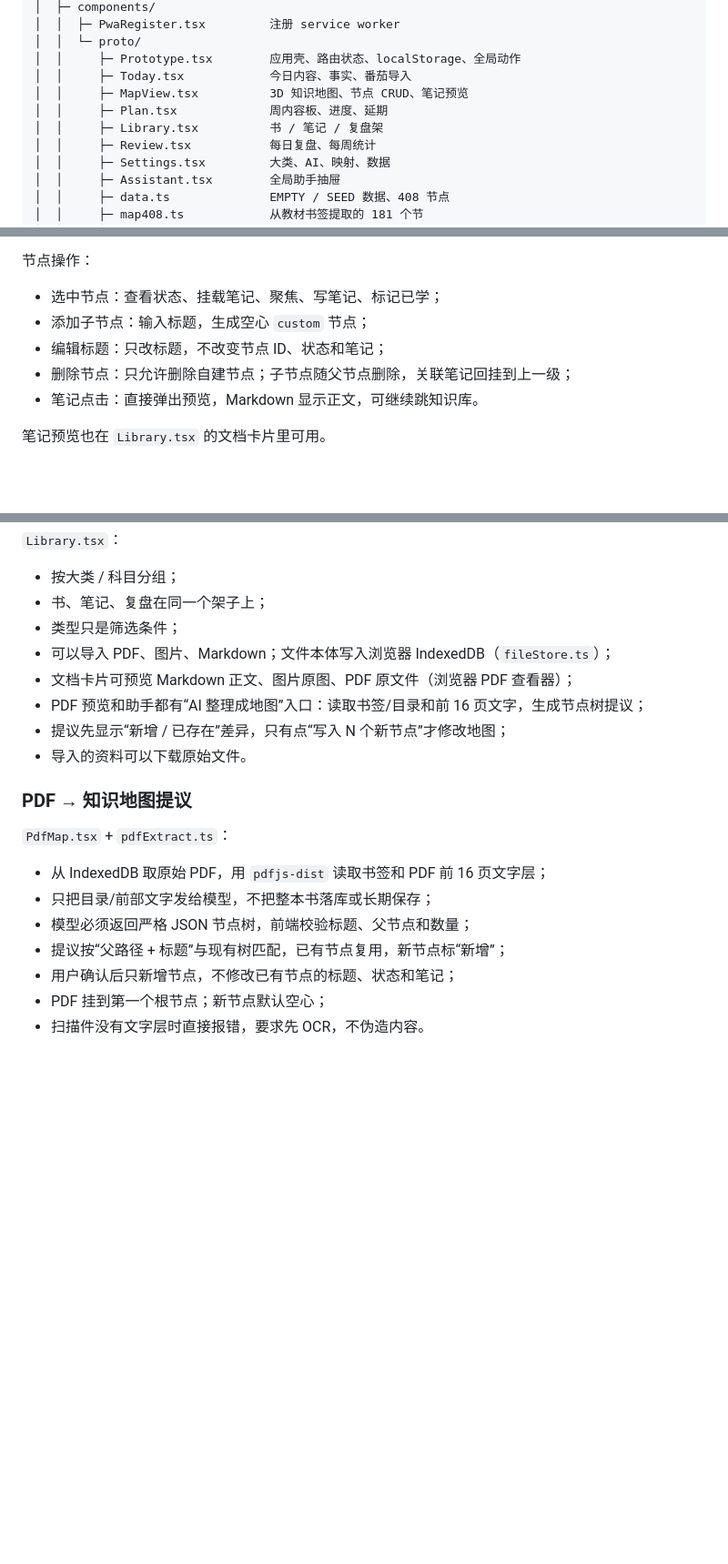
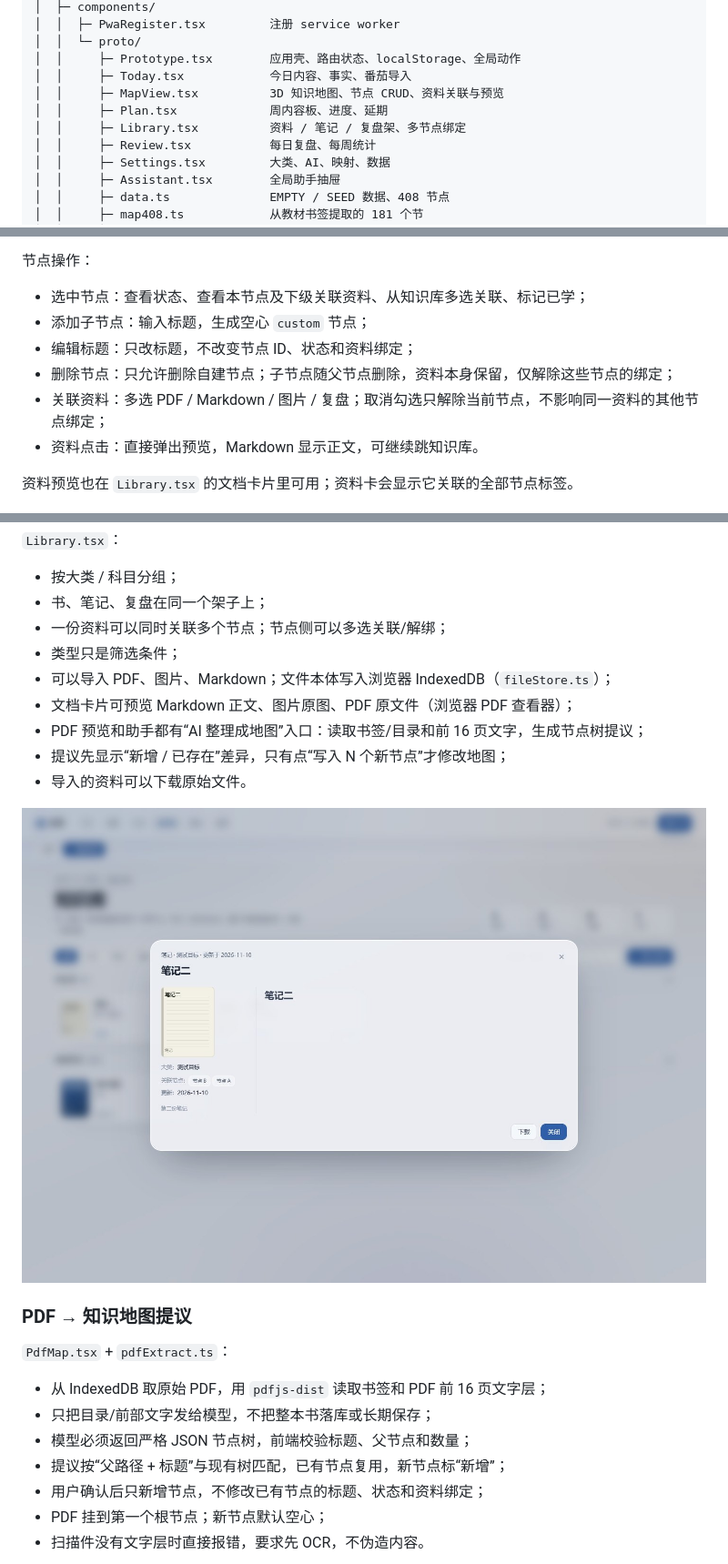
Before and after one commit to loogeking/self_app, a Markdown page: docs/ARCHITECTURE.md, 3 parts joined by grey strips. Shown at 91% size. GitHub-like rendering; pictures changed too: docs/screenshots/doc-links.jpg (added); blank space fills up the shorter version.

```diff
--- a/docs/ARCHITECTURE.md
+++ b/docs/ARCHITECTURE.md
@@ -88,9 +88,9 @@ Docker 启动时同样需要 `-e APP_PASSWORD=...`。
 │  │  └─ proto/
 │  │     ├─ Prototype.tsx        应用壳、路由状态、localStorage、全局动作
 │  │     ├─ Today.tsx            今日内容、事实、番茄导入
-│  │     ├─ MapView.tsx          3D 知识地图、节点 CRUD、笔记预览
+│  │     ├─ MapView.tsx          3D 知识地图、节点 CRUD、资料关联与预览
 │  │     ├─ Plan.tsx             周内容板、进度、延期
-│  │     ├─ Library.tsx          书 / 笔记 / 复盘架
+│  │     ├─ Library.tsx          资料 / 笔记 / 复盘架、多节点绑定
 │  │     ├─ Review.tsx           每日复盘、每周统计
 │  │     ├─ Settings.tsx         大类、AI、映射、数据
 │  │     ├─ Assistant.tsx        全局助手抽屉
@@ -197,13 +197,14 @@ localStorage 键名是 `footprint-v2`。首次加载 v2 时会删除旧的 `foot
 
 节点操作：
 
-- 选中节点：查看状态、挂载笔记、聚焦、写笔记、标记已学；
+- 选中节点：查看状态、查看本节点及下级关联资料、从知识库多选关联、标记已学；
 - 添加子节点：输入标题，生成空心 `custom` 节点；
-- 编辑标题：只改标题，不改变节点 ID、状态和笔记；
-- 删除节点：只允许删除自建节点；子节点随父节点删除，关联笔记回挂到上一级；
-- 笔记点击：直接弹出预览，Markdown 显示正文，可继续跳知识库。
+- 编辑标题：只改标题，不改变节点 ID、状态和资料绑定；
+- 删除节点：只允许删除自建节点；子节点随父节点删除，资料本身保留，仅解除这些节点的绑定；
+- 关联资料：多选 PDF / Markdown / 图片 / 复盘；取消勾选只解除当前节点，不影响同一资料的其他节点绑定；
+- 资料点击：直接弹出预览，Markdown 显示正文，可继续跳知识库。
 
-笔记预览也在 `Library.tsx` 的文档卡片里可用。
+资料预览也在 `Library.tsx` 的文档卡片里可用；资料卡会显示它关联的全部节点标签。
 
 ![新大类空地图](screenshots/new-space-map.jpg)
 
@@ -230,12 +231,15 @@ localStorage 键名是 `footprint-v2`。首次加载 v2 时会删除旧的 `foot
 
 - 按大类 / 科目分组；
 - 书、笔记、复盘在同一个架子上；
+- 一份资料可以同时关联多个节点；节点侧可以多选关联/解绑；
 - 类型只是筛选条件；
 - 可以导入 PDF、图片、Markdown；文件本体写入浏览器 IndexedDB（`fileStore.ts`）；
 - 文档卡片可预览 Markdown 正文、图片原图、PDF 原文件（浏览器 PDF 查看器）；
 - PDF 预览和助手都有“AI 整理成地图”入口：读取书签/目录和前 16 页文字，生成节点树提议；
 - 提议先显示“新增 / 已存在”差异，只有点“写入 N 个新节点”才修改地图；
 - 导入的资料可以下载原始文件。
+
+![一份资料关联多个节点](screenshots/doc-links.jpg)
 
 ### PDF → 知识地图提议
 
@@ -245,7 +249,7 @@ localStorage 键名是 `footprint-v2`。首次加载 v2 时会删除旧的 `foot
 - 只把目录/前部文字发给模型，不把整本书落库或长期保存；
 - 模型必须返回严格 JSON 节点树，前端校验标题、父节点和数量；
 - 提议按“父路径 + 标题”与现有树匹配，已有节点复用，新节点标“新增”；
-- 用户确认后只新增节点，不修改已有节点的标题、状态和笔记；
+- 用户确认后只新增节点，不修改已有节点的标题、状态和资料绑定；
 - PDF 挂到第一个根节点；新节点默认空心；
 - 扫描件没有文字层时直接报错，要求先 OCR，不伪造内容。
 
```
Also changed, not shown: other parts of docs/ARCHITECTURE.md (+5 -4 lines), README.md (+2 -1 lines), docs/screenshots/pdf-picker-fixed.jpg (added), 7 other files.
